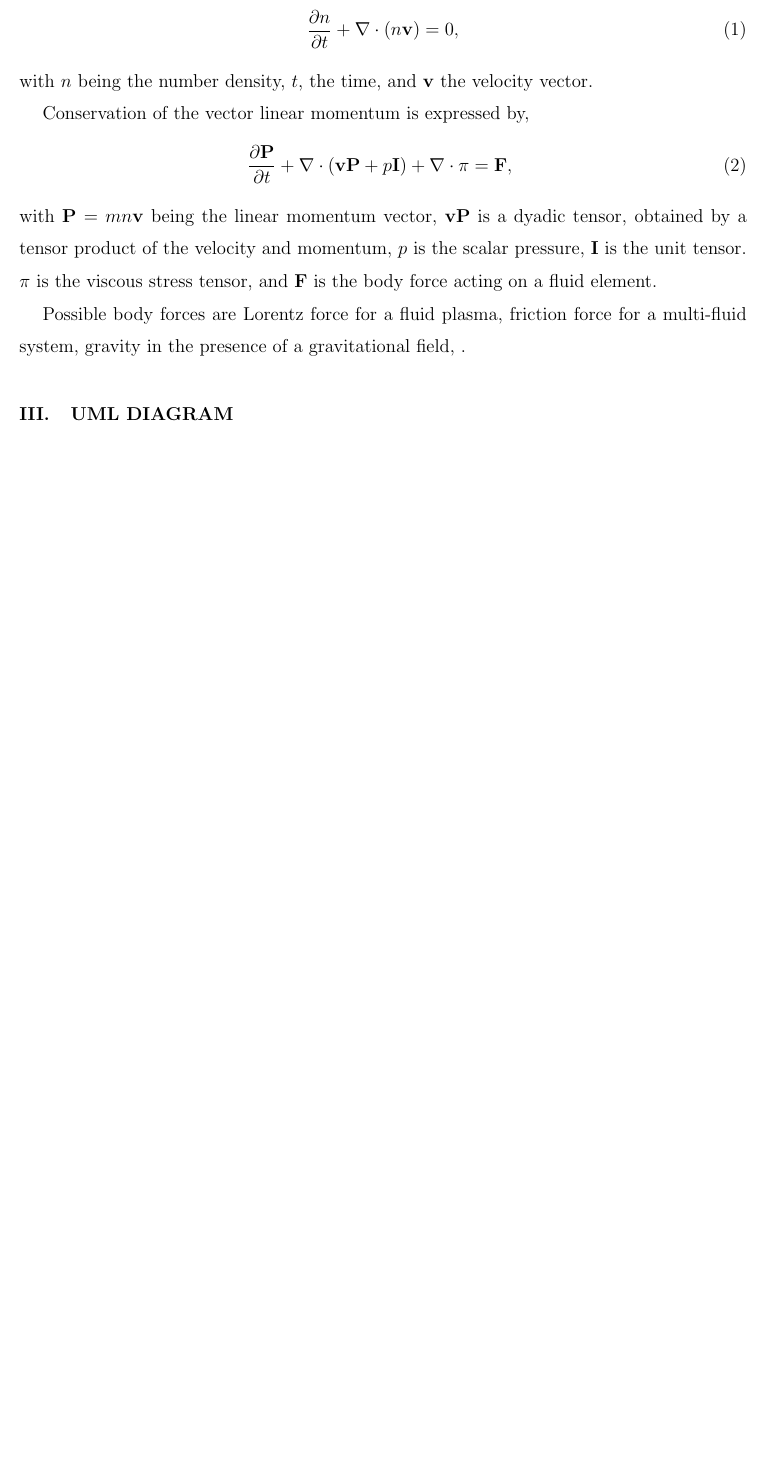
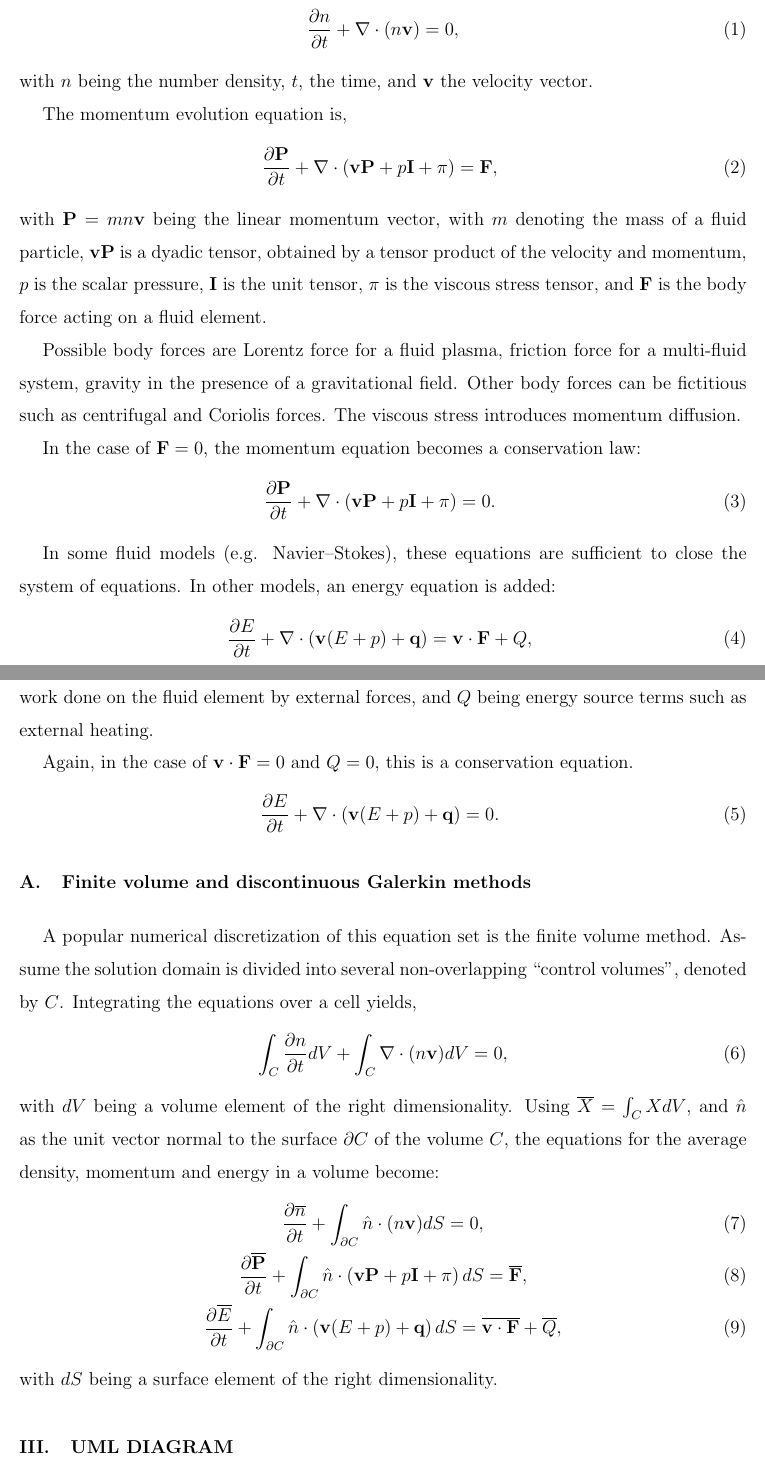
Before and after one commit to Tal-Rubin/FluS, a LaTeX paper (Design_Doc.tex, which reads MathematicalModel.tex, Shortcuts.tex): part of page 2 of 2 before the commit and two parts of pages 2 and 3 of 3 after it, the two joined at a grey line, cut so that both start at the same text, the shorter picture padded with empty space. Compiled offline with pdfLaTeX.

Commit message:
added stuff to MathModel

```diff
--- a/MathematicalModel.tex
+++ b/MathematicalModel.tex
@@ -8,10 +8,40 @@ Conservation of mass, or particle number density is called the continuity equati
 \end{gather}
 with $n$ being the number density, $t$, the time, and $\bv$ the velocity vector.
 
-Conservation of the vector linear momentum is expressed by,
+The momentum evolution equation is,
 \begin{gather}
-    \pdv{\bP}{t} + \nabla \cdot\left(\bv \bP + p \bI \right) +\nabla \cdot \pi  =  \bF,~\label{eq:momentum}
+    \pdv{\bP}{t} + \nabla \cdot\left(\bv \bP + p \bI + \pi\right) =  \bF,~\label{eq:momentum}
 \end{gather}
-with $\bP = m n \bv$ being the linear momentum vector, $\bv \bP$ is a dyadic tensor, obtained by a tensor product of the velocity and momentum, $p$ is the scalar pressure, $\bI$ is the unit tensor. $\pi$ is the viscous stress tensor, and $\bF$ is the body force acting on a fluid element.
+with $\bP = m n \bv$ being the linear momentum vector, with $m$ denoting the mass of a fluid particle, $\bv \bP$ is a dyadic tensor, obtained by a tensor product of the velocity and momentum, $p$ is the scalar pressure, $\bI$ is the unit tensor, $\pi$ is the viscous stress tensor, and $\bF$ is the body force acting on a fluid element.
 
-Possible body forces are Lorentz force for a fluid plasma, friction force for a multi-fluid system, gravity in the presence of a gravitational field, .
+Possible body forces are Lorentz force for a fluid plasma, friction force for a multi-fluid system, gravity in the presence of a gravitational field. Other body forces can be fictitious such as centrifugal and Coriolis forces. The viscous stress introduces momentum diffusion.
+
+In the case of $\bF=0$, the momentum equation becomes a conservation law:
+\begin{gather}
+    \pdv{\bP}{t} + \nabla \cdot\left(\bv \bP + p \bI + \pi\right) =  0.~\label{eq:momentum_conservation}
+\end{gather}
+
+In some fluid models (e.g. Navier–Stokes), these equations are sufficient to close the system of equations. In other models, an energy equation is added:
+\begin{gather}
+    \pdv{E}{t} + \nabla \cdot\left(\bv (E + p)+\bq\right) =  \bv\cdot\bF + Q,~\label{eq:energy}
+\end{gather}
+with $E$ being the internal energy of a fluid element, $\bq$ begin the heat diffusion, $\bv\cdot\bF$ is the work done on the fluid element by external forces, and $Q$ being energy source terms such as external heating.
+
+Again, in the case of $\bv\cdot\bF = 0$ and $Q=0$, this is a conservation equation.
+\begin{gather}
+    \pdv{E}{t} + \nabla \cdot\left(\bv (E + p)+\bq\right) =  0.~\label{eq:energy_conservation}
+\end{gather}
+
+\subsection{Finite volume and discontinuous Galerkin methods}
+
+A popular numerical discretization of this equation set is the finite volume method. Assume the solution domain is divided into several non-overlapping ``control volumes", denoted by $C$. Integrating the equations over a cell yields,
+\begin{gather}
+	\int_C\pdv{n}{t}dV + \int_C \nabla \cdot (n \bv)dV = 0,
+\end{gather}
+with $dV$ being a volume element of the right dimensionality. Using $\overline X = \int_C X dV$, and $\hat n$ as the unit vector normal to the surface $\partial C$ of the volume $C$, the equations for the average density, momentum and energy in a volume become:
+\begin{gather}
+	\pdv{\overline n}{t} + \int_{\partial C} \hat n \cdot (n \bv)dS = 0,\\
+    	\pdv{\overline \bP}{t} + \int_{\partial C} \hat n  \cdot\left(\bv \bP + p \bI + \pi\right)dS = \overline \bF,\\
+    	\pdv{\overline E}{t} +  \int_{\partial C} \hat n \cdot \left(\bv (E + p)+\bq\right)dS =  \overline{\bv\cdot\bF}+ \overline Q,
+\end{gather}
+with $dS$ being a surface element of the right dimensionality.
--- a/Shortcuts.tex
+++ b/Shortcuts.tex
@@ -8,9 +8,13 @@
 \newcommand{\bR}{\mathbf{R}}
 \newcommand{\bP}{\mathbf{P}}
 \newcommand{\bI}{\mathbf{I}}
+\newcommand{\bq}{\mathbf{q}}
 
-\newcommand{\tr}{\tilde{r}}
 
+\newcommand{\pdv}[2]{\frac{\partial #1}{\partial #2}}
+
+
+\newcommand{\tomega}{\tilde{\omega}}
 \newcommand{\tp}{\tilde{p}}
 \newcommand{\tx}{\tilde{x}}
 \newcommand{\tn}{\tilde{n}}
@@ -25,7 +29,4 @@
 \renewcommand{\tt}{\tilde{t}}
 \newcommand{\ts}{\tilde{s}}
 \newcommand{\tm}{\tilde{m}}
-\newcommand{\pdv}[2]{\frac{\partial #1}{\partial #2}}
-
-
-\newcommand{\tomega}{\tilde{\omega}}
+\newcommand{\tr}{\tilde{r}}
```
